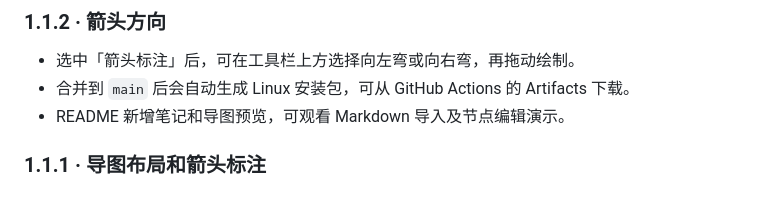
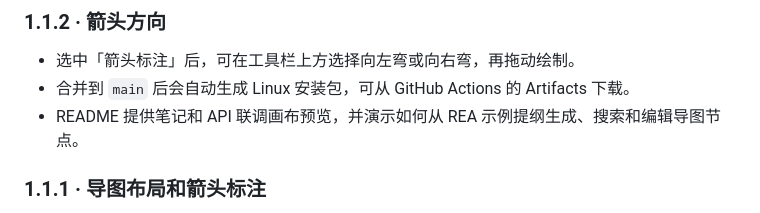
Before and after one commit to 995916639a-coder/Inkbench, a Markdown page: update.md, the part around the change. Drawn GitHub-style.

```diff
--- a/update.md
+++ b/update.md
@@ -2,7 +2,7 @@
 
 - 选中「箭头标注」后，可在工具栏上方选择向左弯或向右弯，再拖动绘制。
 - 合并到 `main` 后会自动生成 Linux 安装包，可从 GitHub Actions 的 Artifacts 下载。
-- README 新增笔记和导图预览，可观看 Markdown 导入及节点编辑演示。
+- README 提供笔记和 API 联调画布预览，并演示如何从 REA 示例提纲生成、搜索和编辑导图节点。
 
 ### 1.1.1 · 导图布局和箭头标注
 
```
Also changed, not shown: README.md (+5 -5 lines), docs/media/inkbench-api-canvas.png (added), docs/media/inkbench-mind-map.png (deleted), 1 other file.
